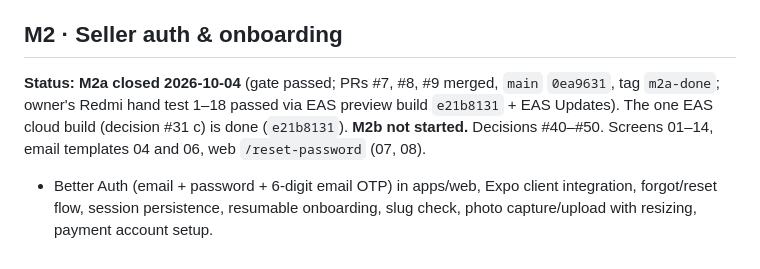
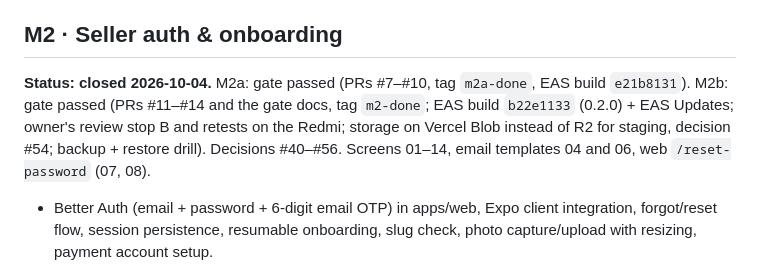
Before and after one commit to dennismugu7/oda, a Markdown page: docs/milestones.md, the part around the change. Drawn GitHub-style.

```diff
--- a/docs/milestones.md
+++ b/docs/milestones.md
@@ -32,7 +32,7 @@ Monorepo + tooling + an empty but deployed skeleton.
 - **Accept:** one command rebuilds the local DB from zero and seeds it; authorization tests prove seller isolation and anon lockout; state machine tests cover every transition in `order-lifecycle.md`; a migration merged to `main` is applied to Neon staging before the deployment that uses it goes live; re-running the Android setup script on this laptop reports everything in place, and repairs a deliberately reverted ninja.
 
 ## M2 · Seller auth & onboarding
-**Status: M2a closed 2026-10-04** (gate passed; PRs #7, #8, #9 merged, `main` `0ea9631`, tag `m2a-done`; owner's Redmi hand test 1–18 passed via EAS preview build `e21b8131` + EAS Updates). The one EAS cloud build (decision #31 c) is done (`e21b8131`). **M2b not started.** Decisions #40–#50.
+**Status: closed 2026-10-04.** M2a: gate passed (PRs #7–#10, tag `m2a-done`, EAS build `e21b8131`). M2b: gate passed (PRs #11–#14 and the gate docs, tag `m2-done`; EAS build `b22e1133` (0.2.0) + EAS Updates; owner's review stop B and retests on the Redmi; storage on Vercel Blob instead of R2 for staging, decision #54; backup + restore drill). Decisions #40–#56.
 Screens 01–14, email templates 04 and 06, web `/reset-password` (07, 08).
 - Better Auth (email + password + 6-digit email OTP) in apps/web, Expo client integration, forgot/reset flow, session persistence, resumable onboarding, slug check, photo capture/upload with resizing, payment account setup.
 - Resend configured on staging so emails actually arrive (sending domain: a subdomain of mugu-labs.com).
```
Also changed, not shown: docs/progress.md (+3 -3 lines).
